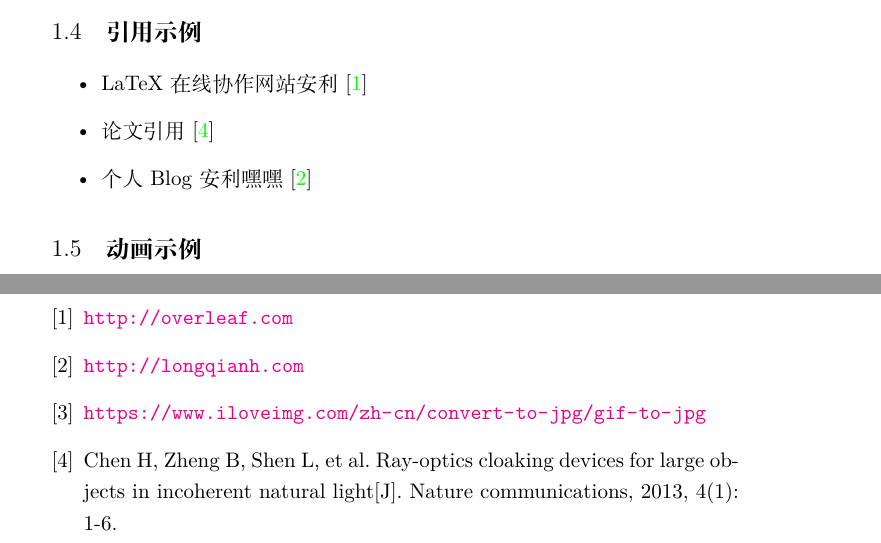
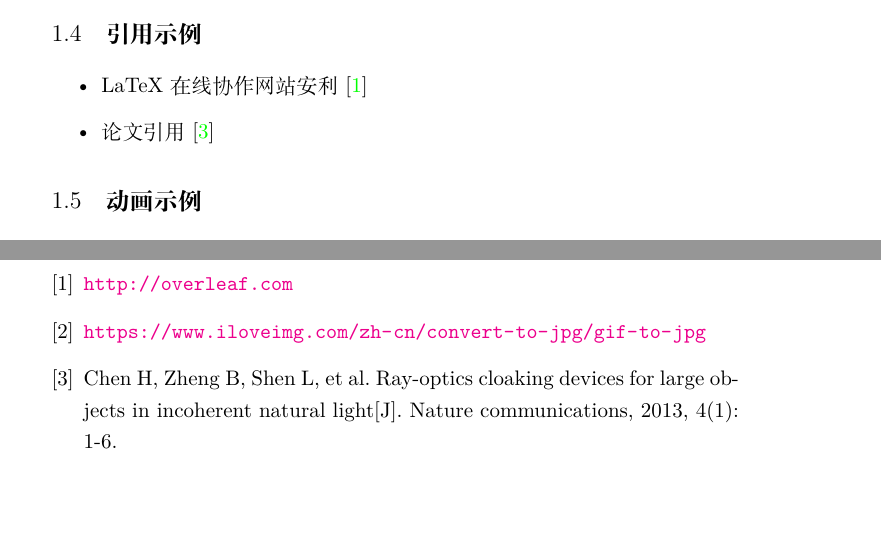
Before and after one commit to longqianh/ZJU-experiment-report-template, a LaTeX document (template/实验报告模板.tex): two parts of pages 4 and 6 of 6, joined at a grey line, cut so that both start at the same text, the shorter picture padded with empty space. Compiled offline with XeLaTeX.

Commit message:
Update 实验报告模板.tex

```diff
--- a/template/实验报告模板.tex
+++ b/template/实验报告模板.tex
@@ -201,7 +201,6 @@ set your language at line 48
 \begin{itemize}
  \item  LaTeX在线协作网站安利\cite{overleaf}
  \item  论文引用\cite{six-directional}
- \item  个人Blog安利嘿嘿\cite{myblog}
 
 \end{itemize}
 
@@ -248,9 +247,6 @@ set your language at line 48
 \bibitem{overleaf}
   \url{http://overleaf.com}
 
-\bibitem{myblog}
-  \url{http://longqianh.com}
-
 \bibitem{iloveimg}
   \url{https://www.iloveimg.com/zh-cn/convert-to-jpg/gif-to-jpg }
 
```
